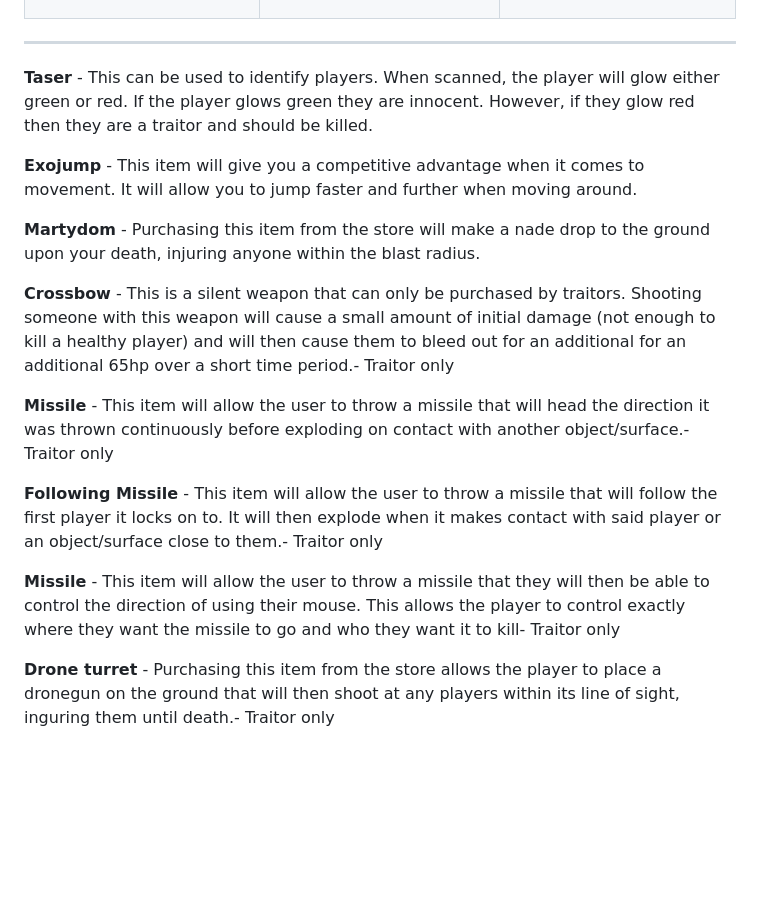
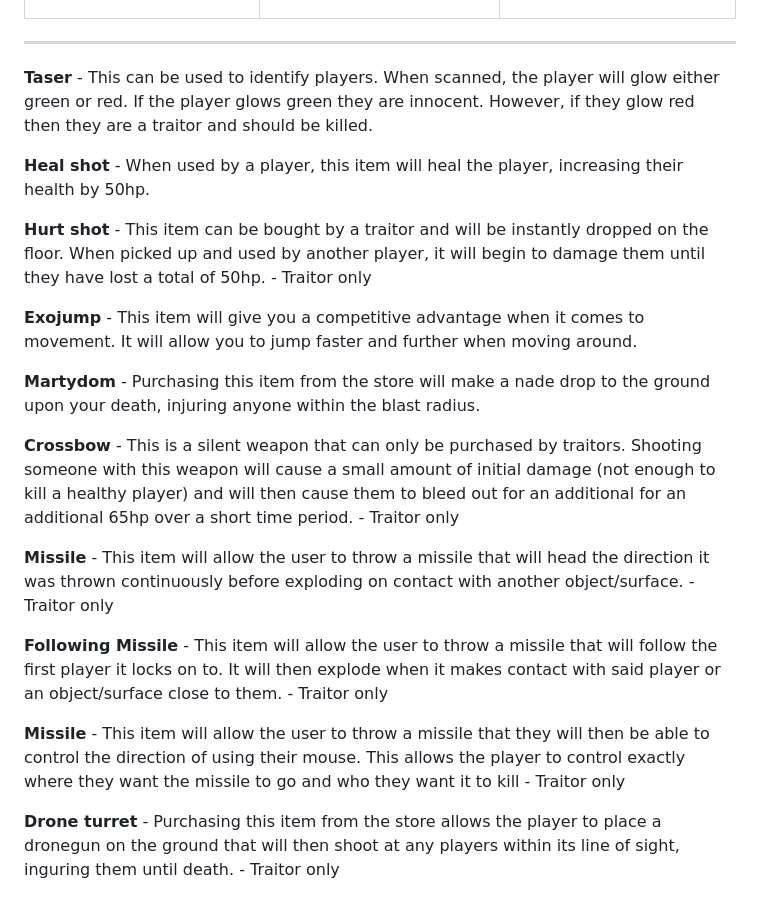
Before and after one commit to NexusNation/Documentation, a Markdown page: Guides/TTT.md, the part around the change printed below. Drawn GitHub-style; blank space fills up the shorter version.

Commit message:
Updates to TTT guide

```diff
--- a/Guides/TTT.md
+++ b/Guides/TTT.md
@@ -40,16 +41,20 @@ If you type “!menu” in chat during a round, a buy-menu will open where you c
 
 **Taser** - This can be used to identify players. When scanned, the player will glow either green or red. If the player glows green they are innocent. However, if they glow red then they are a traitor and should be killed.
 
+**Heal shot** - When used by a player, this item will heal the player, increasing their health by 50hp.
+
+**Hurt shot** - This item can be bought by a traitor and will be instantly dropped on the floor. When picked up and used by another player, it will begin to damage them until they have lost a total of 50hp.<font style="color: rgb(255,0,0)"> - Traitor only</font>
+
 **Exojump** - This item will give you a competitive advantage when it comes to movement. It will allow you to jump faster and further when moving around.
 
 **Martydom** - Purchasing this item from the store will make a nade drop to the ground upon your death, injuring anyone within the blast radius.
 
-**Crossbow** - This is a silent weapon that can only be purchased by traitors. Shooting someone with this weapon will cause a small amount of initial damage (not enough to kill a healthy player) and will then cause them to bleed out for an additional for an additional 65hp over a short time period.<font style="color: rgb(255,0,0)">- Traitor only</font>
+**Crossbow** - This is a silent weapon that can only be purchased by traitors. Shooting someone with this weapon will cause a small amount of initial damage (not enough to kill a healthy player) and will then cause them to bleed out for an additional for an additional 65hp over a short time period.<font style="color: rgb(255,0,0)"> - Traitor only</font>
 
-**Missile** - This item will allow the user to throw a missile that will head the direction it was thrown continuously before exploding on contact with another object/surface.<font style="color: rgb(255,0,0)">- Traitor only</font>
+**Missile** - This item will allow the user to throw a missile that will head the direction it was thrown continuously before exploding on contact with another object/surface.<font style="color: rgb(255,0,0)"> - Traitor only</font>
 
-**Following Missile** - This item will allow the user to throw a missile that will follow the first player it locks on to. It will then explode when it makes contact with said player or an object/surface close to them.<font style="color: rgb(255,0,0)">- Traitor only</font>
+**Following Missile** - This item will allow the user to throw a missile that will follow the first player it locks on to. It will then explode when it makes contact with said player or an object/surface close to them.<font style="color: rgb(255,0,0)"> - Traitor only</font>
 
-**Missile** - This item will allow the user to throw a missile that they will then be able to control the direction of using their mouse. This allows the player to control exactly where they want the missile to go and who they want it to kill<font style="color: rgb(255,0,0)">- Traitor only</font>
+**Missile** - This item will allow the user to throw a missile that they will then be able to control the direction of using their mouse. This allows the player to control exactly where they want the missile to go and who they want it to kill<font style="color: rgb(255,0,0)"> - Traitor only</font>
 
-**Drone turret** - Purchasing this item from the store allows the player to place a dronegun on the ground that will then shoot at any players within its line of sight, inguring them until death.<font style="color: rgb(255,0,0)">- Traitor only</font>
+**Drone turret** - Purchasing this item from the store allows the player to place a dronegun on the ground that will then shoot at any players within its line of sight, inguring them until death.<font style="color: rgb(255,0,0)"> - Traitor only</font>
```
Also changed, not shown: other parts of Guides/TTT.md (+3 -2 lines), Guides/assets/ttt/c4.png (added), Guides/assets/ttt/poisonsmoke.png (added), Guides/assets/ttt/sawp.png (added).
